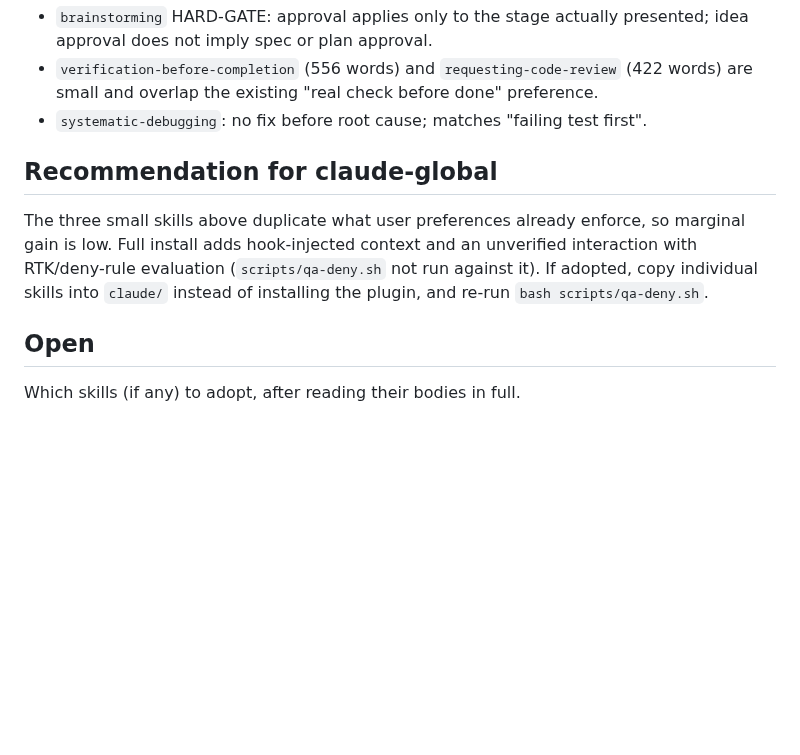
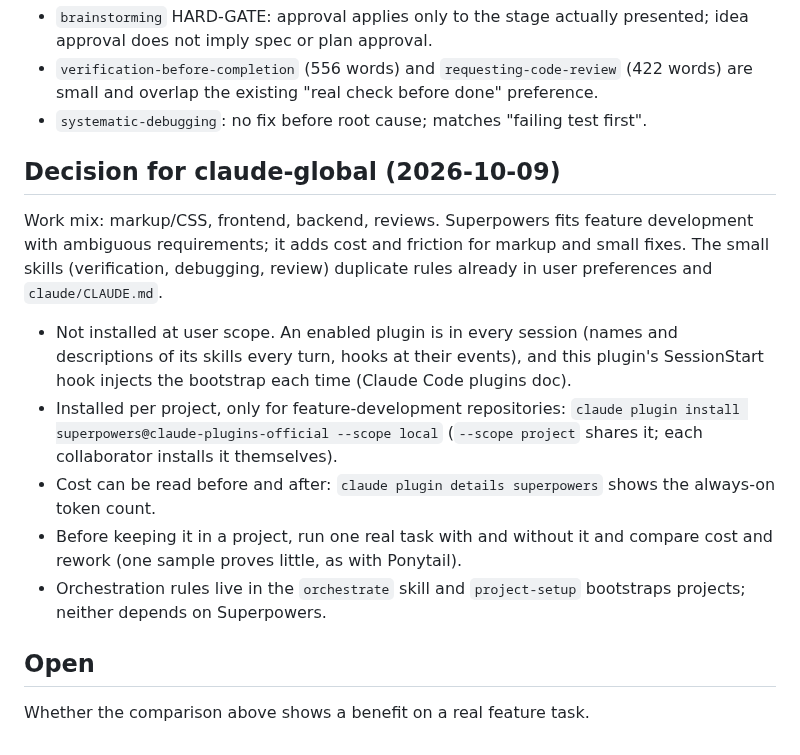
Before and after one commit to DevCrop/claude-global, a Markdown page: docs/reviews/superpowers-review.md, the part around the change. GitHub-like rendering; blank space fills up the shorter version.

Commit message:
docs: Superpowers decision for this setup (project scope only, measure first)
Co-Authored-By: Claude Sonnet 5.5 <noreply@anthropic.com>
Claude-Session: https://claude.ai/code/session_01929UkwoQ6HcqdPnxQKP8fw

```diff
--- a/docs/reviews/superpowers-review.md
+++ b/docs/reviews/superpowers-review.md
@@ -29,10 +29,16 @@ Official marketplace listing, `tests/`, an external eval harness, and design his
 - `verification-before-completion` (556 words) and `requesting-code-review` (422 words) are small and overlap the existing "real check before done" preference.
 - `systematic-debugging`: no fix before root cause; matches "failing test first".
 
-## Recommendation for claude-global
+## Decision for claude-global (2026-10-09)
 
-The three small skills above duplicate what user preferences already enforce, so marginal gain is low. Full install adds hook-injected context and an unverified interaction with RTK/deny-rule evaluation (`scripts/qa-deny.sh` not run against it). If adopted, copy individual skills into `claude/` instead of installing the plugin, and re-run `bash scripts/qa-deny.sh`.
+Work mix: markup/CSS, frontend, backend, reviews. Superpowers fits feature development with ambiguous requirements; it adds cost and friction for markup and small fixes. The small skills (verification, debugging, review) duplicate rules already in user preferences and `claude/CLAUDE.md`.
+
+- Not installed at user scope. An enabled plugin is in every session (names and descriptions of its skills every turn, hooks at their events), and this plugin's SessionStart hook injects the bootstrap each time (Claude Code plugins doc).
+- Installed per project, only for feature-development repositories: `claude plugin install superpowers@claude-plugins-official --scope local` (`--scope project` shares it; each collaborator installs it themselves).
+- Cost can be read before and after: `claude plugin details superpowers` shows the always-on token count.
+- Before keeping it in a project, run one real task with and without it and compare cost and rework (one sample proves little, as with Ponytail).
+- Orchestration rules live in the `orchestrate` skill and `project-setup` bootstraps projects; neither depends on Superpowers.
 
 ## Open
 
-Which skills (if any) to adopt, after reading their bodies in full.
+Whether the comparison above shows a benefit on a real feature task.
```
